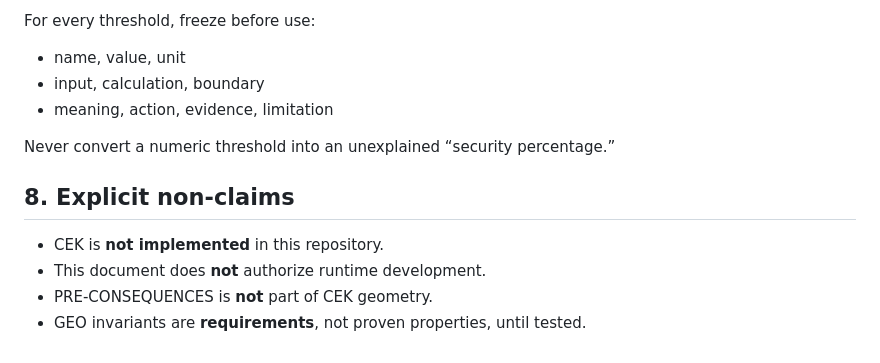
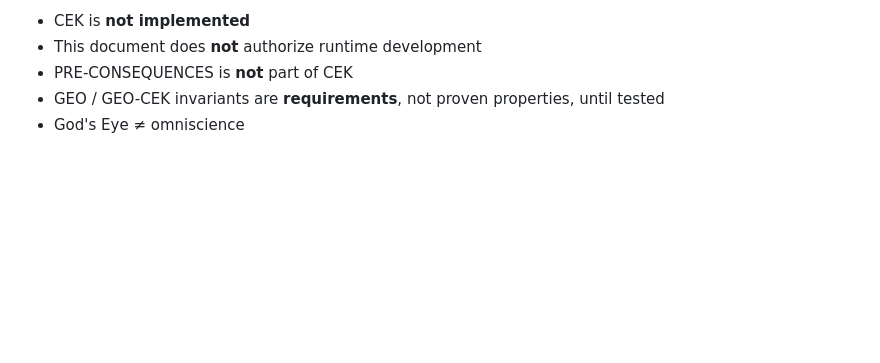
Before and after one commit to Kelronmos/SWI-V2-Modules-11-22, a Markdown page: docs/CEK_GEOMETRY_CONTRACT.md, the part around one of its changes. Rendered like a GitHub page; blank space fills up the shorter version.

```diff
--- a/docs/CEK_GEOMETRY_CONTRACT.md
+++ b/docs/CEK_GEOMETRY_CONTRACT.md
@@ -136,15 +84,6 @@ Default: measurement informs diagnostics; it does **not** grant AUTHORITY or EXE
 
-For every threshold, freeze before use:
-
-- name, value, unit
-- input, calculation, boundary
-- meaning, action, evidence, limitation
-
-Never convert a numeric threshold into an unexplained “security percentage.”
-
-## 8. Explicit non-claims
-
-- CEK is **not implemented** in this repository.
-- This document does **not** authorize runtime development.
-- PRE-CONSEQUENCES is **not** part of CEK geometry.
-- GEO invariants are **requirements**, not proven properties, until tested.
+- CEK is **not implemented**
+- This document does **not** authorize runtime development
+- PRE-CONSEQUENCES is **not** part of CEK
+- GEO / GEO-CEK invariants are **requirements**, not proven properties, until tested
+- God's Eye ≠ omniscience
```
Also changed, not shown: other parts of docs/CEK_GEOMETRY_CONTRACT.md (+56 -108 lines), docs/CEK_GODSEYE_FLOW_OBSERVABILITY.md (added, +207 -0 lines).
